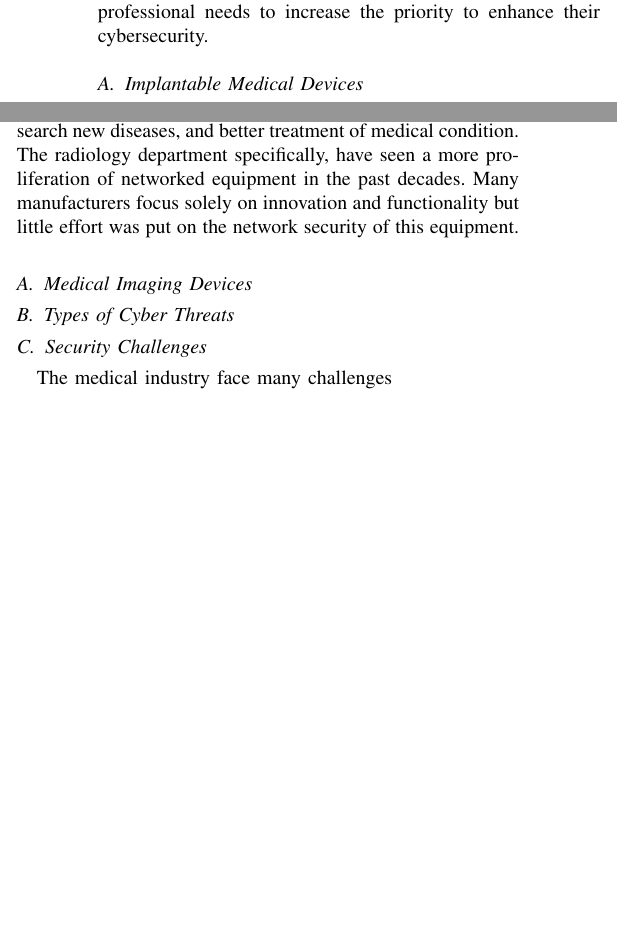
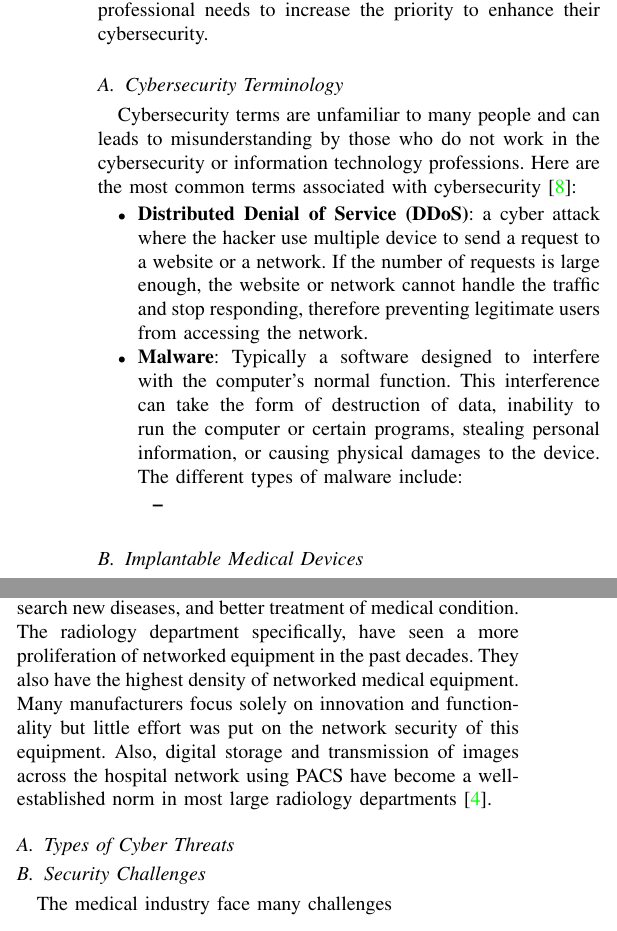
Before and after one commit to 4rthur03/AdvNetworkSecurity, a LaTeX paper (Security Problems With Modern Medical Devices.tex): two parts of the columns of page 2 of 4, joined at a grey line, cut so that both start at the same text, the shorter picture padded with empty space. Compiled offline with pdfLaTeX.

Commit message:
Add cybersecurity terminology subsection

```diff
--- a/Security Problems With Modern Medical Devices.tex
+++ b/Security Problems With Modern Medical Devices.tex
@@ -82,6 +82,18 @@ conclusions and describes future work.
 With the numerous data breaches in healthcare over the last several year, it seems to be unreasonable for patients having any expectation of privacy and security in their health information. In 2012, 780,000 patients records were stolen from the State of Utah Department of Health, Department of Technology server, by an Eastern European hacker. Another at Saint Joseph's Health System in California, approximately 31,800 patients' record was made potentially available through basic Internet search engines for about a year because security settings on the system were set incorrectly \cite{murphy2015cybersecurity}. Increasingly, healthcare is a prime target for cyber attack with a recent SANS Institute report reporting that 94\% of healthcare organization have been the victim of a cyber attack \cite{williams2015cybersecurity}. Table \ref{tab:common} shows the most common cyber attacks healthcare organizations is vulnerable to. In May 2017, a ransomware called WannaCry infect more than 200,00 computers in 150 countries. One of the victim was the National Health Services (NHS) in the United Kingdom. Nearly 19,000 appointments had to be canceled, costing them and estimate \pounds20 million. The NHS spent an additional \pounds72 million to recover from the disaster and upgrade its systems \cite{ferrara2019cybersecurity}. The vulnerability of healthcare to cyber attack reflects a combination of factors, notably limited resources, fragmented governance, and cultural behavior. \par
 In May 2017, The Ponemon Institute shared a survey that showed only 15\% of healthcare delivery organization (HDOs) and 17\% of medical device manufacturers (MDMs) were taking significant steps to prevent cyber attacks \cite{busdicker2017role}. Figure \ref{fig:total-number-of-malware-per-year} shows the total number of malware that is on the internet. With this many malware, there should be a protection against them. However, most healthcare organization exist to provide cybersecurity within their devices. The industry more focuses on providing healthcare to the patients in need. Their revenue or reimbursement for healthcare is not tied to any cybersecurity effort. More importantly, there is a traditional believes that no one would be motivated to attack healthcare systems and protective measure were not necessary. As mentioned before, many of these healthcare organization ignore the potential danger of cyber attack and solely focus on giving patient care \cite{coventry2018cybersecurity}. Moreover, the healthcare industry is one of the most targeted sectors globally; 81\% of 223 organizations surveyed, and $>$110 million patients in the United States had their data compromised in 2015 \cite{martin2017cybersecurity}. Currently, there are many motivations for hackers to attack healthcare organizations and professional needs to increase the priority to enhance their cybersecurity.
 
+\subsection{Cybersecurity Terminology}
+Cybersecurity terms are unfamiliar to many people and can leads to misunderstanding by those who do not work in the cybersecurity or information technology professions. Here are the most common terms associated with cybersecurity \cite{ferrara2019cybersecurity}:
+\begin{itemize}
+	\item {\bf Distributed Denial of Service (DDoS)}: a cyber attack where the hacker use multiple device to send a request to a website or a network. If the number of requests is large enough, the website or network cannot handle the traffic and stop responding, therefore preventing legitimate users from accessing the network.
+	\item {\bf Malware}: Typically a software designed to interfere with the computer's normal function. This interference can take the form of destruction of data, inability to run the computer or certain programs, stealing personal information, or causing physical damages to the device. The different types of malware include:
+	\begin{itemize}
+		\item
+
+	\end{itemize}
+\end{itemize}
+
+
 \begin{figure*}[tp]
 	\centering
 	\includegraphics[width=0.7\linewidth]{OSonRadiology}
@@ -104,9 +116,7 @@ Despite these advances in IMD technologies, they still can occasionally malfunct
 
 \section{Cybersecurity in Radiology Department}
 \label{sec:Radiology}
-
-Healthcare today increasingly depends on computers, networking, and information system. Due to the need of digital healthcare, most diagnostic imaging systems are connected to the Internet/LAN (Local Area Network) \cite{ma2019medical}. Furthermore, this connectivity enables computer enhanced medical imaging capabilities, that allows for early discovery of diseases, research new diseases, and better treatment of medical condition.  The radiology department specifically, have seen a more proliferation of networked equipment in the past decades. Many manufacturers focus solely on innovation and functionality but little effort was put on the network security of this equipment.
-\subsection{Medical Imaging Devices}
+Healthcare today increasingly depends on computers, networking, and information system. Due to the need of digital healthcare, most diagnostic imaging systems are connected to the Internet/LAN (Local Area Network) \cite{ma2019medical}. Furthermore, this connectivity enables computer enhanced medical imaging capabilities, that allows for early discovery of diseases, research new diseases, and better treatment of medical condition.  The radiology department specifically, have seen a more proliferation of networked equipment in the past decades. They also have the highest density of networked medical equipment. Many manufacturers focus solely on innovation and functionality but little effort was put on the network security of this equipment. Also, digital storage and transmission of images across the hospital network using PACS have become a well-established norm in most large radiology departments \cite{moses2015lack}.
 
 \subsection{Types of Cyber Threats}
 
```
Also changed, not shown: Security Problems With Modern Medical Devices.pdf, 4 other files.
